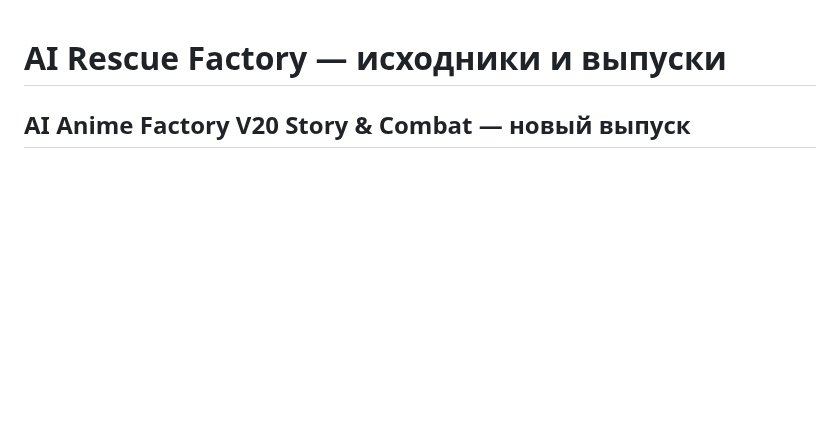
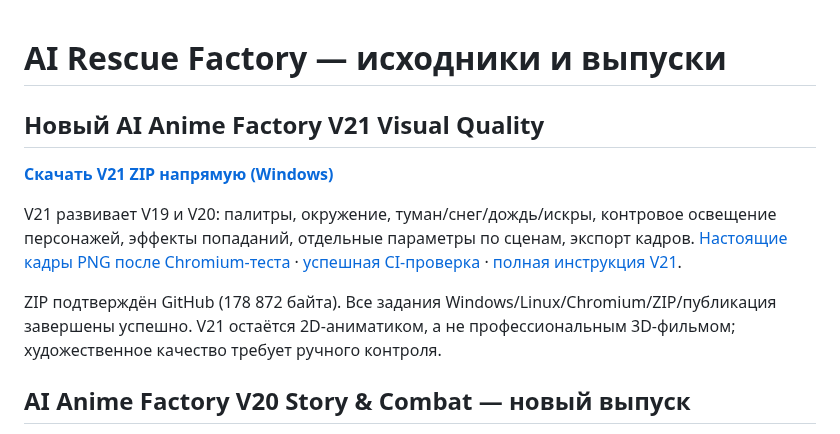
Before and after one commit to Vekan777/-, a Markdown page: README.md, the part around the change. GitHub-like rendering; blank space fills up the shorter version.

Commit message:
Set V21 Visual Quality ZIP, browser screenshots and successful Windows/Linux CI in repository README

```diff
--- a/README.md
+++ b/README.md
@@ -1,5 +1,13 @@
 # AI Rescue Factory — исходники и выпуски
 
+## Новый AI Anime Factory V21 Visual Quality
+
+**[Скачать V21 ZIP напрямую (Windows)](https://raw.githubusercontent.com/Vekan777/-/main/downloads/AI_ANIME_FACTORY_V21_VISUAL_QUALITY_WINDOWS.zip)**
+
+V21 развивает V19 и V20: палитры, окружение, туман/снег/дождь/искры, контровое освещение персонажей, эффекты попаданий, отдельные параметры по сценам, экспорт кадров.
+[Настоящие кадры PNG после Chromium-теста](https://github.com/Vekan777/-/actions/runs/39295923427/artifacts/12209440271) · [успешная CI-проверка](https://github.com/Vekan777/-/actions/runs/39295923427) · [полная инструкция V21](anime-factory/v21/README_RU.md).
+
+ZIP подтверждён GitHub (178 872 байта). Все задания Windows/Linux/Chromium/ZIP/публикация завершены успешно. V21 остаётся 2D-аниматиком, а не профессиональным 3D-фильмом; художественное качество требует ручного контроля.
 ## AI Anime Factory V20 Story & Combat — новый выпуск
 
 - [Скачать V20 Windows ZIP напрямую](https://raw.githubusercontent.com/Vekan777/-/main/downloads/AI_ANIME_FACTORY_V20_STORY_COMBAT_WINDOWS.zip)
```
